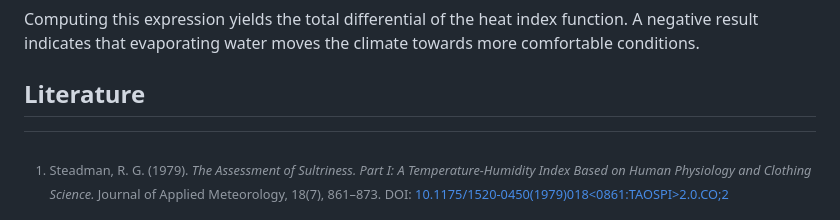
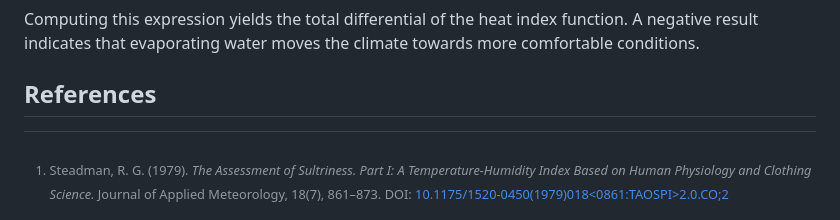
Before and after one commit to da-sa-li/poormansac, a Markdown page: derivations/README.md, the part around the change. Drawn GitHub-style.

Commit message:
Rename 'Literature' section to 'References'

```diff
--- a/derivations/README.md
+++ b/derivations/README.md
@@ -55,6 +55,6 @@ $$ \frac{\mathrm{d} HI}{\mathrm{d} T} = \frac{\partial HI}{\partial T} - \frac{\
 
 Computing this expression yields the total differential of the heat index function. A negative result indicates that evaporating water moves the climate towards more comfortable conditions.
 
-## Literature
+## References
 [^steadman1979]: Steadman, R. G. (1979). *The Assessment of Sultriness. Part I: A Temperature-Humidity Index Based on Human Physiology and Clothing Science.* Journal of Applied Meteorology, 18(7), 861–873. DOI: [10.1175/1520-0450(1979)018<0861:TAOSPI>2.0.CO;2](https://doi.org/10.1175/1520-0450(1979)018%3C0861:TAOSPI%3E2.0.CO;2)
 [^rothfusz1990]: Rothfusz, L. P. (1990-07-01). *The Heat Index "Equation" (or, More Than You Ever Wanted to Know About Heat Index).* Technical Attachment SR 90-23, Scientific Services Division, NWS Southern Region Headquarters, Fort Worth, TX.
```
